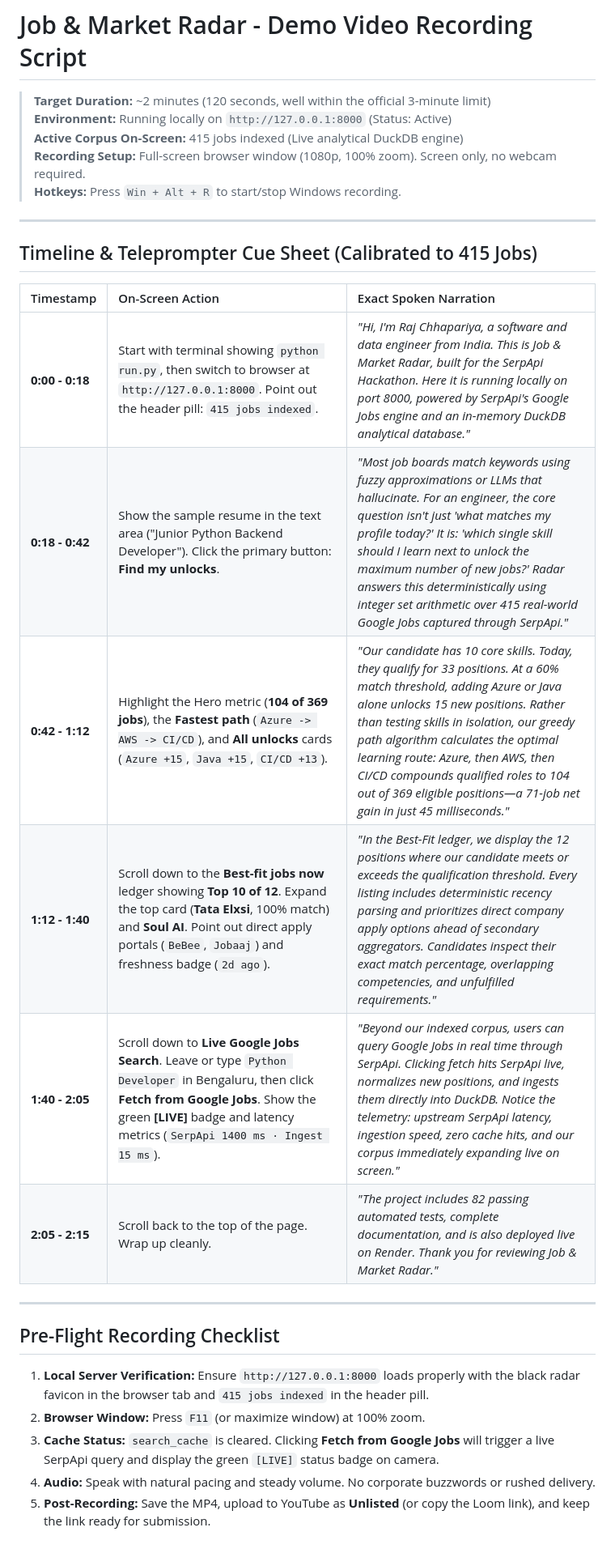
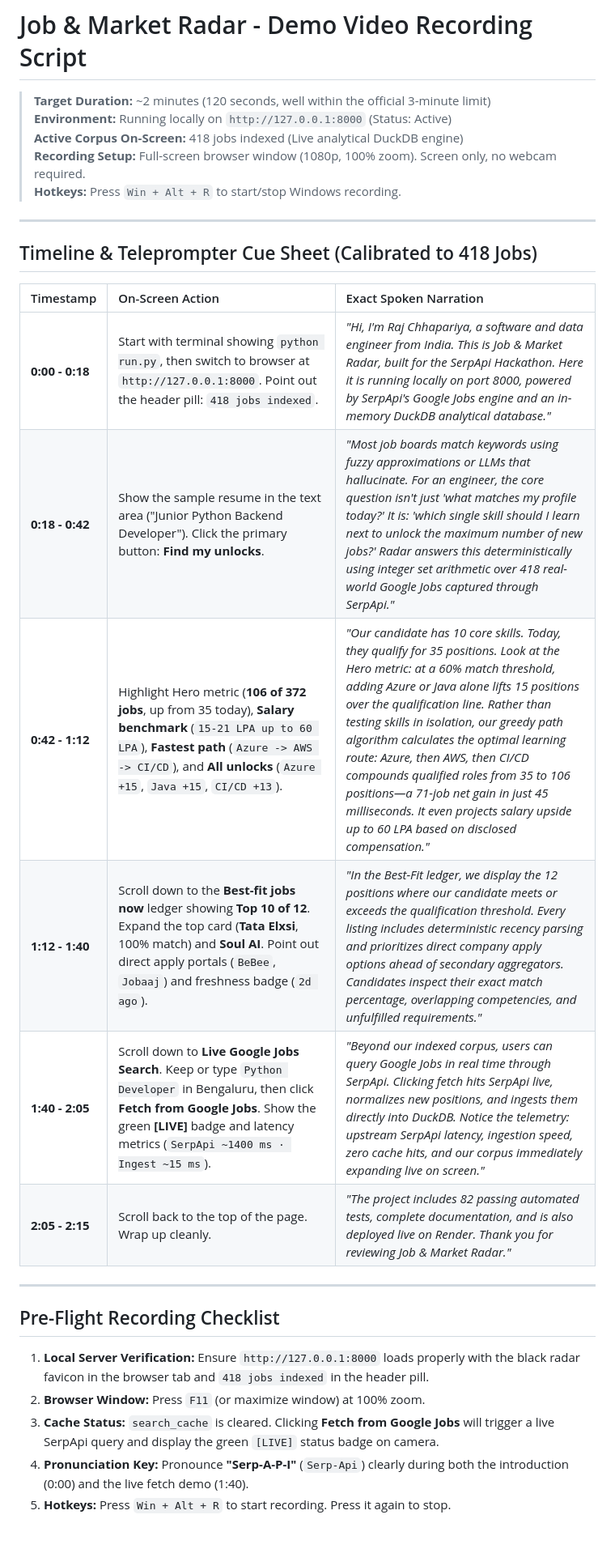
Before and after one commit to Rajchhapariya/serpapi-job-radar, a Markdown page: RECORDING_SCRIPT.md, the part around the change. Shown at 81% size. GitHub-like rendering.

Commit message:
docs: calibrate recording script to exact 418-job live state and salary benchmarks

```diff
--- a/RECORDING_SCRIPT.md
+++ b/RECORDING_SCRIPT.md
@@ -2,29 +2,29 @@
 
 > **Target Duration:** ~2 minutes (120 seconds, well within the official 3-minute limit)
 > **Environment:** Running locally on `http://127.0.0.1:8000` (Status: Active)
-> **Active Corpus On-Screen:** 415 jobs indexed (Live analytical DuckDB engine)
+> **Active Corpus On-Screen:** 418 jobs indexed (Live analytical DuckDB engine)
 > **Recording Setup:** Full-screen browser window (1080p, 100% zoom). Screen only, no webcam required.
 > **Hotkeys:** Press `Win + Alt + R` to start/stop Windows recording.
 
 ---
 
-## Timeline & Teleprompter Cue Sheet (Calibrated to 415 Jobs)
+## Timeline & Teleprompter Cue Sheet (Calibrated to 418 Jobs)
 
-| Timestamp       | On-Screen Action                                                                                                                                                                                                               | Exact Spoken Narration                                                                                                                                                                                                                                                                                                                                                                                     |
-| :-------------- | :----------------------------------------------------------------------------------------------------------------------------------------------------------------------------------------------------------------------------- | :--------------------------------------------------------------------------------------------------------------------------------------------------------------------------------------------------------------------------------------------------------------------------------------------------------------------------------------------------------------------------------------------------------- |
-| **0:00 - 0:18** | Start with terminal showing `python run.py`, then switch to browser at `http://127.0.0.1:8000`. Point out the header pill: `415 jobs indexed`.                                                                                 | _"Hi, I'm Raj Chhapariya, a software and data engineer from India. This is Job & Market Radar, built for the SerpApi Hackathon. Here it is running locally on port 8000, powered by SerpApi's Google Jobs engine and an in-memory DuckDB analytical database."_                                                                                                                                            |
-| **0:18 - 0:42** | Show the sample resume in the text area ("Junior Python Backend Developer"). Click the primary button: **Find my unlocks**.                                                                                                    | _"Most job boards match keywords using fuzzy approximations or LLMs that hallucinate. For an engineer, the core question isn't just 'what matches my profile today?' It is: 'which single skill should I learn next to unlock the maximum number of new jobs?' Radar answers this deterministically using integer set arithmetic over 415 real-world Google Jobs captured through SerpApi."_               |
-| **0:42 - 1:12** | Highlight the Hero metric (**104 of 369 jobs**), the **Fastest path** (`Azure -> AWS -> CI/CD`), and **All unlocks** cards (`Azure +15`, `Java +15`, `CI/CD +13`).                                                             | _"Our candidate has 10 core skills. Today, they qualify for 33 positions. At a 60% match threshold, adding Azure or Java alone unlocks 15 new positions. Rather than testing skills in isolation, our greedy path algorithm calculates the optimal learning route: Azure, then AWS, then CI/CD compounds qualified roles to 104 out of 369 eligible positions—a 71-job net gain in just 45 milliseconds."_ |
-| **1:12 - 1:40** | Scroll down to the **Best-fit jobs now** ledger showing **Top 10 of 12**. Expand the top card (**Tata Elxsi**, 100% match) and **Soul AI**. Point out direct apply portals (`BeBee`, `Jobaaj`) and freshness badge (`2d ago`). | _"In the Best-Fit ledger, we display the 12 positions where our candidate meets or exceeds the qualification threshold. Every listing includes deterministic recency parsing and prioritizes direct company apply options ahead of secondary aggregators. Candidates inspect their exact match percentage, overlapping competencies, and unfulfilled requirements."_                                       |
-| **1:40 - 2:05** | Scroll down to **Live Google Jobs Search**. Leave or type `Python Developer` in Bengaluru, then click **Fetch from Google Jobs**. Show the green **[LIVE]** badge and latency metrics (`SerpApi 1400 ms · Ingest 15 ms`).      | _"Beyond our indexed corpus, users can query Google Jobs in real time through SerpApi. Clicking fetch hits SerpApi live, normalizes new positions, and ingests them directly into DuckDB. Notice the telemetry: upstream SerpApi latency, ingestion speed, zero cache hits, and our corpus immediately expanding live on screen."_                                                                         |
-| **2:05 - 2:15** | Scroll back to the top of the page. Wrap up cleanly.                                                                                                                                                                           | _"The project includes 82 passing automated tests, complete documentation, and is also deployed live on Render. Thank you for reviewing Job & Market Radar."_                                                                                                                                                                                                                                              |
+| Timestamp       | On-Screen Action                                                                                                                                                                                                               | Exact Spoken Narration                                                                                                                                                                                                                                                                                                                                                                                                                                                                                                     |
+| :-------------- | :----------------------------------------------------------------------------------------------------------------------------------------------------------------------------------------------------------------------------- | :------------------------------------------------------------------------------------------------------------------------------------------------------------------------------------------------------------------------------------------------------------------------------------------------------------------------------------------------------------------------------------------------------------------------------------------------------------------------------------------------------------------------- |
+| **0:00 - 0:18** | Start with terminal showing `python run.py`, then switch to browser at `http://127.0.0.1:8000`. Point out the header pill: `418 jobs indexed`.                                                                                 | _"Hi, I'm Raj Chhapariya, a software and data engineer from India. This is Job & Market Radar, built for the SerpApi Hackathon. Here it is running locally on port 8000, powered by SerpApi's Google Jobs engine and an in-memory DuckDB analytical database."_                                                                                                                                                                                                                                                            |
+| **0:18 - 0:42** | Show the sample resume in the text area ("Junior Python Backend Developer"). Click the primary button: **Find my unlocks**.                                                                                                    | _"Most job boards match keywords using fuzzy approximations or LLMs that hallucinate. For an engineer, the core question isn't just 'what matches my profile today?' It is: 'which single skill should I learn next to unlock the maximum number of new jobs?' Radar answers this deterministically using integer set arithmetic over 418 real-world Google Jobs captured through SerpApi."_                                                                                                                               |
+| **0:42 - 1:12** | Highlight Hero metric (**106 of 372 jobs**, up from 35 today), **Salary benchmark** (`15-21 LPA up to 60 LPA`), **Fastest path** (`Azure -> AWS -> CI/CD`), and **All unlocks** (`Azure +15`, `Java +15`, `CI/CD +13`).        | _"Our candidate has 10 core skills. Today, they qualify for 35 positions. Look at the Hero metric: at a 60% match threshold, adding Azure or Java alone lifts 15 positions over the qualification line. Rather than testing skills in isolation, our greedy path algorithm calculates the optimal learning route: Azure, then AWS, then CI/CD compounds qualified roles from 35 to 106 positions—a 71-job net gain in just 45 milliseconds. It even projects salary upside up to 60 LPA based on disclosed compensation."_ |
+| **1:12 - 1:40** | Scroll down to the **Best-fit jobs now** ledger showing **Top 10 of 12**. Expand the top card (**Tata Elxsi**, 100% match) and **Soul AI**. Point out direct apply portals (`BeBee`, `Jobaaj`) and freshness badge (`2d ago`). | _"In the Best-Fit ledger, we display the 12 positions where our candidate meets or exceeds the qualification threshold. Every listing includes deterministic recency parsing and prioritizes direct company apply options ahead of secondary aggregators. Candidates inspect their exact match percentage, overlapping competencies, and unfulfilled requirements."_                                                                                                                                                       |
+| **1:40 - 2:05** | Scroll down to **Live Google Jobs Search**. Keep or type `Python Developer` in Bengaluru, then click **Fetch from Google Jobs**. Show the green **[LIVE]** badge and latency metrics (`SerpApi ~1400 ms · Ingest ~15 ms`).     | _"Beyond our indexed corpus, users can query Google Jobs in real time through SerpApi. Clicking fetch hits SerpApi live, normalizes new positions, and ingests them directly into DuckDB. Notice the telemetry: upstream SerpApi latency, ingestion speed, zero cache hits, and our corpus immediately expanding live on screen."_                                                                                                                                                                                         |
+| **2:05 - 2:15** | Scroll back to the top of the page. Wrap up cleanly.                                                                                                                                                                           | _"The project includes 82 passing automated tests, complete documentation, and is also deployed live on Render. Thank you for reviewing Job & Market Radar."_                                                                                                                                                                                                                                                                                                                                                              |
 
 ---
 
 ## Pre-Flight Recording Checklist
 
-1. **Local Server Verification:** Ensure `http://127.0.0.1:8000` loads properly with the black radar favicon in the browser tab and `415 jobs indexed` in the header pill.
+1. **Local Server Verification:** Ensure `http://127.0.0.1:8000` loads properly with the black radar favicon in the browser tab and `418 jobs indexed` in the header pill.
 2. **Browser Window:** Press `F11` (or maximize window) at 100% zoom.
 3. **Cache Status:** `search_cache` is cleared. Clicking **Fetch from Google Jobs** will trigger a live SerpApi query and display the green `[LIVE]` status badge on camera.
-4. **Audio:** Speak with natural pacing and steady volume. No corporate buzzwords or rushed delivery.
-5. **Post-Recording:** Save the MP4, upload to YouTube as **Unlisted** (or copy the Loom link), and keep the link ready for submission.
+4. **Pronunciation Key:** Pronounce **"Serp-A-P-I"** (`Serp-Api`) clearly during both the introduction (0:00) and the live fetch demo (1:40).
+5. **Hotkeys:** Press `Win + Alt + R` to start recording. Press it again to stop.
```
